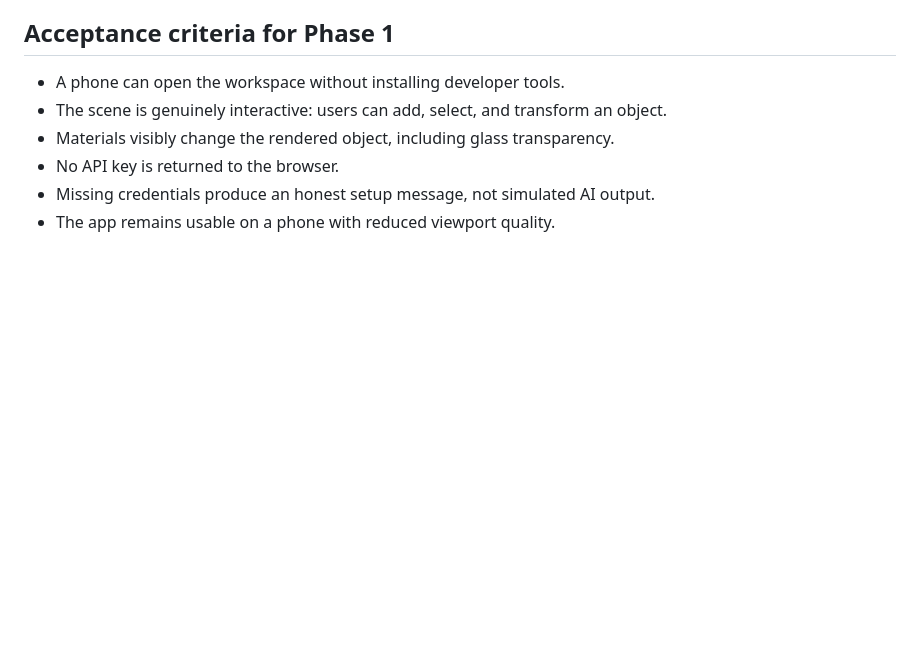
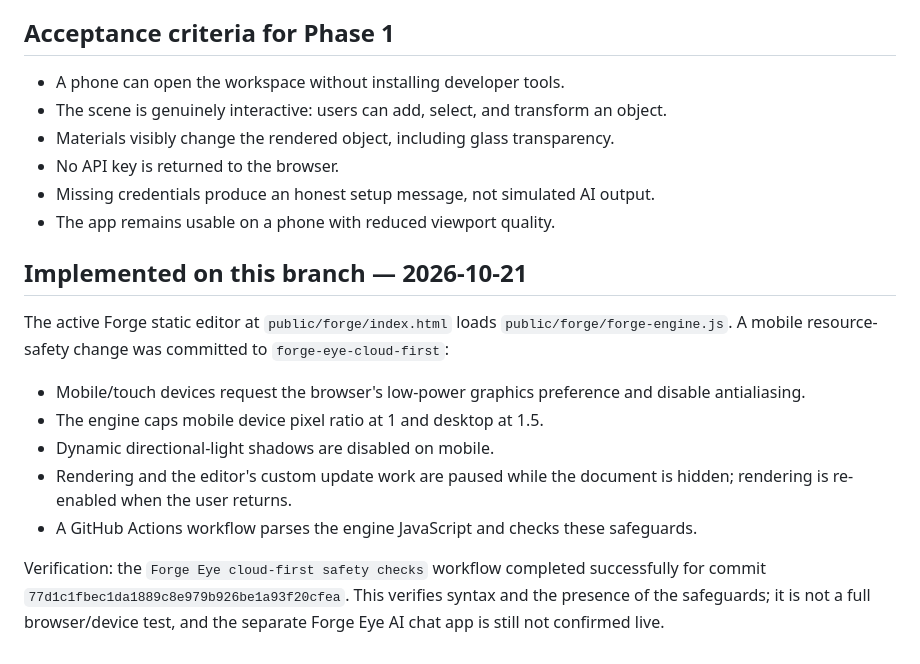
Before and after one commit to venom3-byte/Project1, a Markdown page: docs/forge-eye-cloud-architecture.md, the part around the change. Drawn GitHub-style; blank space fills up the shorter version.

Commit message:
Document verified Forge Eye mobile safety work

```diff
--- a/docs/forge-eye-cloud-architecture.md
+++ b/docs/forge-eye-cloud-architecture.md
@@ -52,3 +52,16 @@ A mobile-first Arabic/RTL workspace that combines:
 - No API key is returned to the browser.
 - Missing credentials produce an honest setup message, not simulated AI output.
 - The app remains usable on a phone with reduced viewport quality.
+
+
+## Implemented on this branch — 2026-10-21
+
+The active Forge static editor at `public/forge/index.html` loads `public/forge/forge-engine.js`. A mobile resource-safety change was committed to `forge-eye-cloud-first`:
+
+- Mobile/touch devices request the browser's low-power graphics preference and disable antialiasing.
+- The engine caps mobile device pixel ratio at 1 and desktop at 1.5.
+- Dynamic directional-light shadows are disabled on mobile.
+- Rendering and the editor's custom update work are paused while the document is hidden; rendering is re-enabled when the user returns.
+- A GitHub Actions workflow parses the engine JavaScript and checks these safeguards.
+
+Verification: the `Forge Eye cloud-first safety checks` workflow completed successfully for commit `77d1c1fbec1da1889c8e979b926be1a93f20cfea`. This verifies syntax and the presence of the safeguards; it is not a full browser/device test, and the separate Forge Eye AI chat app is still not confirmed live.
```
